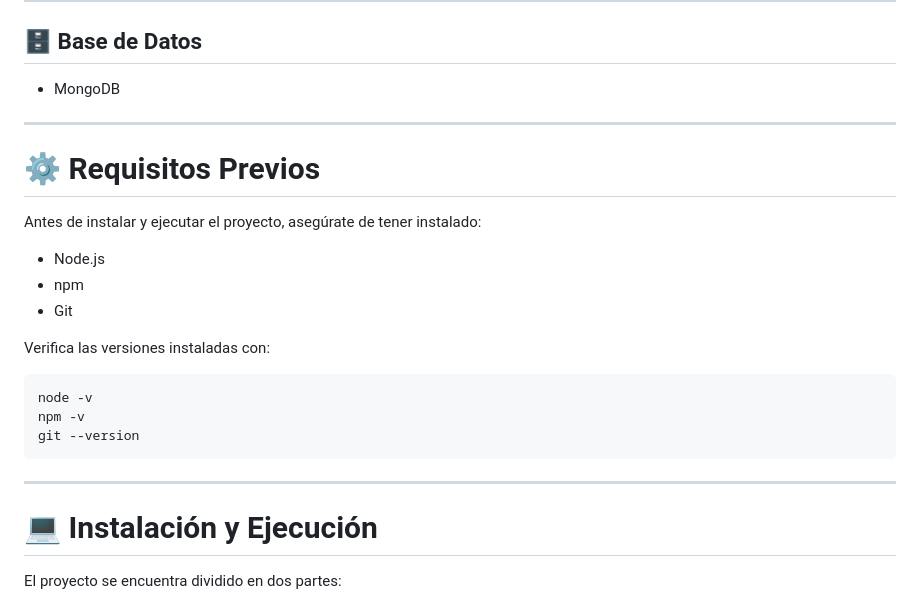
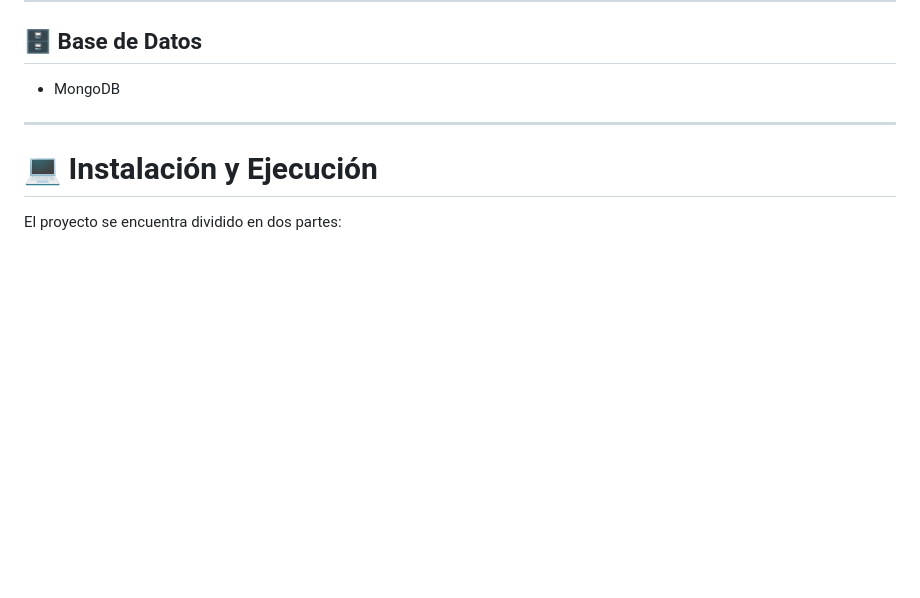
Before and after one commit to Moacho78/-LSC, a Markdown page: README.md, the part around the change. GitHub-like rendering; blank space fills up the shorter version.

````diff
--- a/README.md
+++ b/README.md
@@ -67,24 +67,6 @@ Uso de modelos de visión artificial e inteligencia artificial para mejorar la p
 ## 🗄️ Base de Datos
 
 - MongoDB
-
----
-
-# ⚙️ Requisitos Previos
-
-Antes de instalar y ejecutar el proyecto, asegúrate de tener instalado:
-
-- Node.js
-- npm
-- Git
-
-Verifica las versiones instaladas con:
-
-```bash
-node -v
-npm -v
-git --version
-```
 
 ---
 
````
